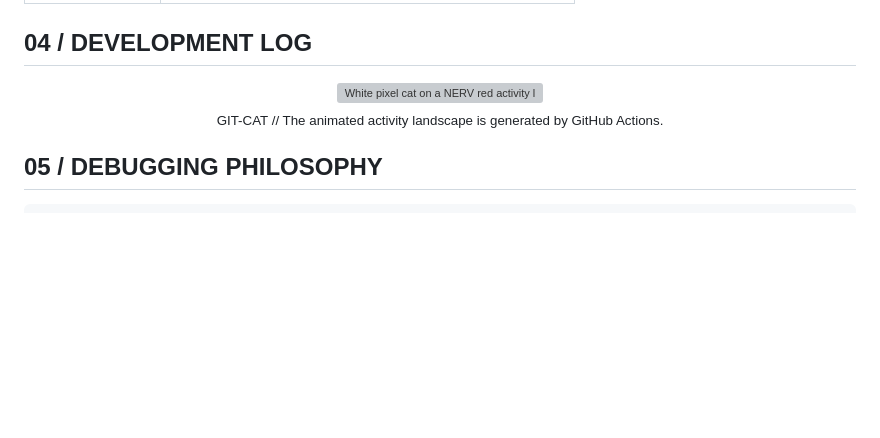
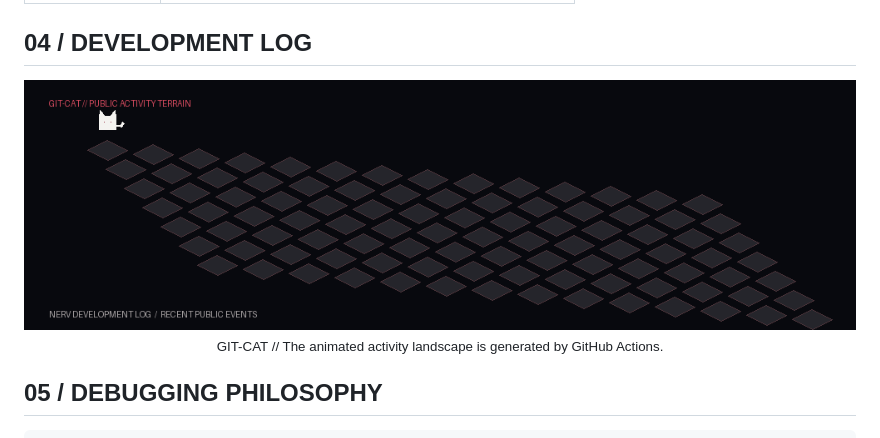
Before and after one commit to Joacoxz712/Joacoxz712, a Markdown page: README.md, the part around the change. Rendered like a GitHub page; pictures changed too: assets/git-cat.gif (added); blank space fills up the shorter version; grey boxes are pictures that could not be loaded.

Commit message:
chore(profile): update animated Git-Cat

```diff
--- a/README.md
+++ b/README.md
@@ -61,7 +61,7 @@ I'm a developer interested in software engineering, creative tooling, game devel
 
 <div align="center">
 
-<img src="assets/git-cat-preview.svg" width="100%" alt="White pixel cat on a NERV red activity landscape"/>
+<img src="assets/git-cat.gif" width="100%" alt="White pixel cat on a NERV red activity landscape"/>
 
 <sub>GIT-CAT // The animated activity landscape is generated by GitHub Actions.</sub>
 
```
